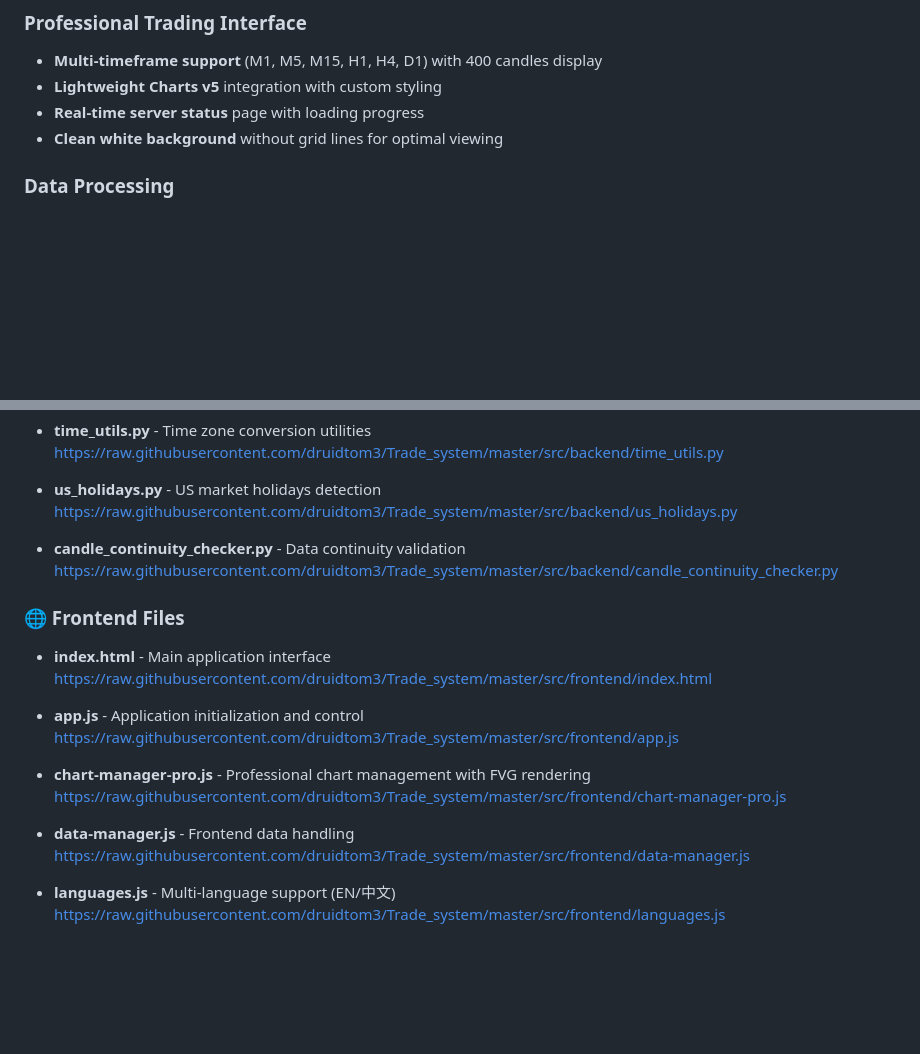
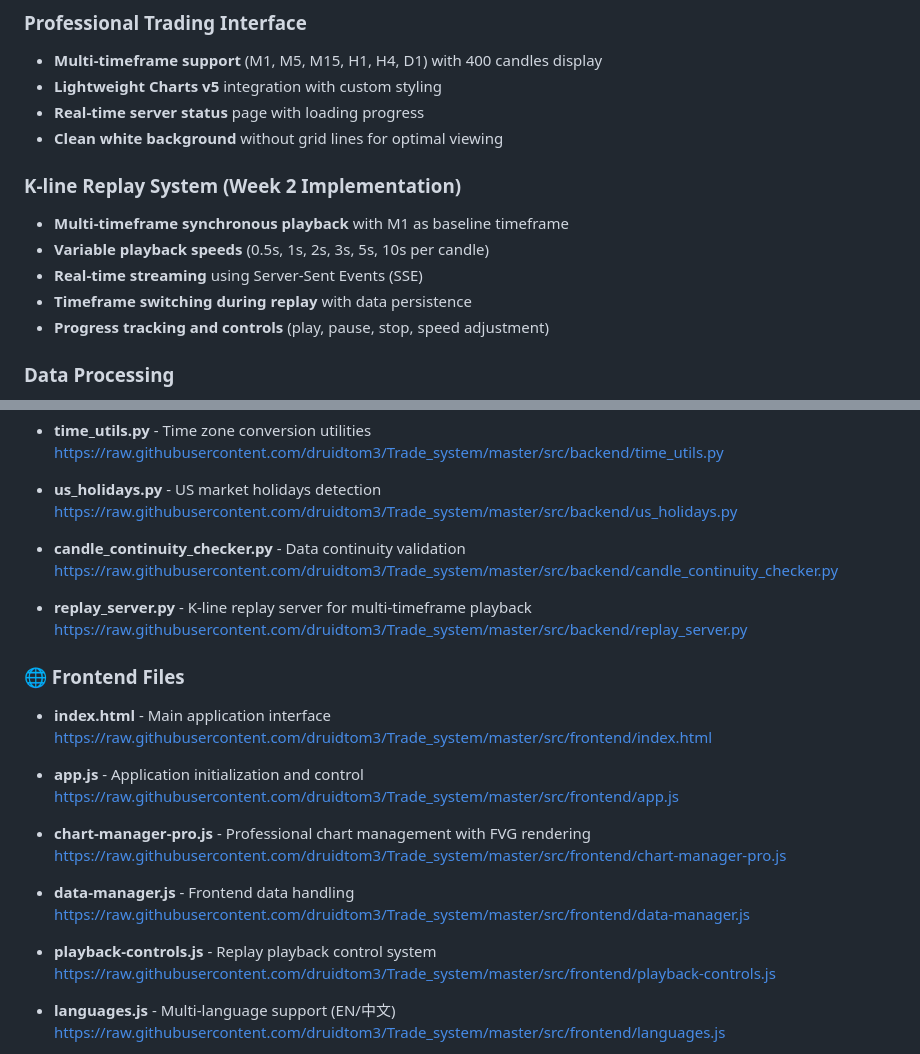
Before and after one commit to druidtom3/Trade_system, a Markdown page: README.md, 2 parts joined by grey strips. Rendered like a GitHub page; blank space fills up the shorter version.

Commit message:
Update README with new replay system files and features
- Added replay_server.py and playback-controls.js to RAW file links
- Added K-line Replay System section describing Week 2 implementation
- Updated documentation to reflect multi-timeframe synchronous playback features
- Cleaned up Python cache directories (__pycache__)

🤖 Generated with [Claude Code](https://claude.ai/code)

Co-Authored-By: Claude <noreply@anthropic.com>

```diff
--- a/README.md
+++ b/README.md
@@ -37,6 +37,13 @@ A web-based trading chart analysis system for MNQ (Micro E-mini Nasdaq-100) futu
 - **Lightweight Charts v5** integration with custom styling
 - **Real-time server status** page with loading progress
 - **Clean white background** without grid lines for optimal viewing
+
+### K-line Replay System (Week 2 Implementation)
+- **Multi-timeframe synchronous playback** with M1 as baseline timeframe
+- **Variable playback speeds** (0.5s, 1s, 2s, 3s, 5s, 10s per candle)
+- **Real-time streaming** using Server-Sent Events (SSE)
+- **Timeframe switching during replay** with data persistence
+- **Progress tracking and controls** (play, pause, stop, speed adjustment)
 
 ### Data Processing
 - **Time zone conversion** (UTC → EST/EDT → Taipei)
@@ -161,6 +168,9 @@ Proprietary - All rights reserved
 - **candle_continuity_checker.py** - Data continuity validation
   https://raw.githubusercontent.com/druidtom3/Trade_system/master/src/backend/candle_continuity_checker.py
 
+- **replay_server.py** - K-line replay server for multi-timeframe playback
+  https://raw.githubusercontent.com/druidtom3/Trade_system/master/src/backend/replay_server.py
+
 ### 🌐 Frontend Files
 - **index.html** - Main application interface
   https://raw.githubusercontent.com/druidtom3/Trade_system/master/src/frontend/index.html
@@ -173,6 +183,9 @@ Proprietary - All rights reserved
 
 - **data-manager.js** - Frontend data handling
   https://raw.githubusercontent.com/druidtom3/Trade_system/master/src/frontend/data-manager.js
+
+- **playback-controls.js** - Replay playback control system
+  https://raw.githubusercontent.com/druidtom3/Trade_system/master/src/frontend/playback-controls.js
 
 - **languages.js** - Multi-language support (EN/中文)
   https://raw.githubusercontent.com/druidtom3/Trade_system/master/src/frontend/languages.js
```
